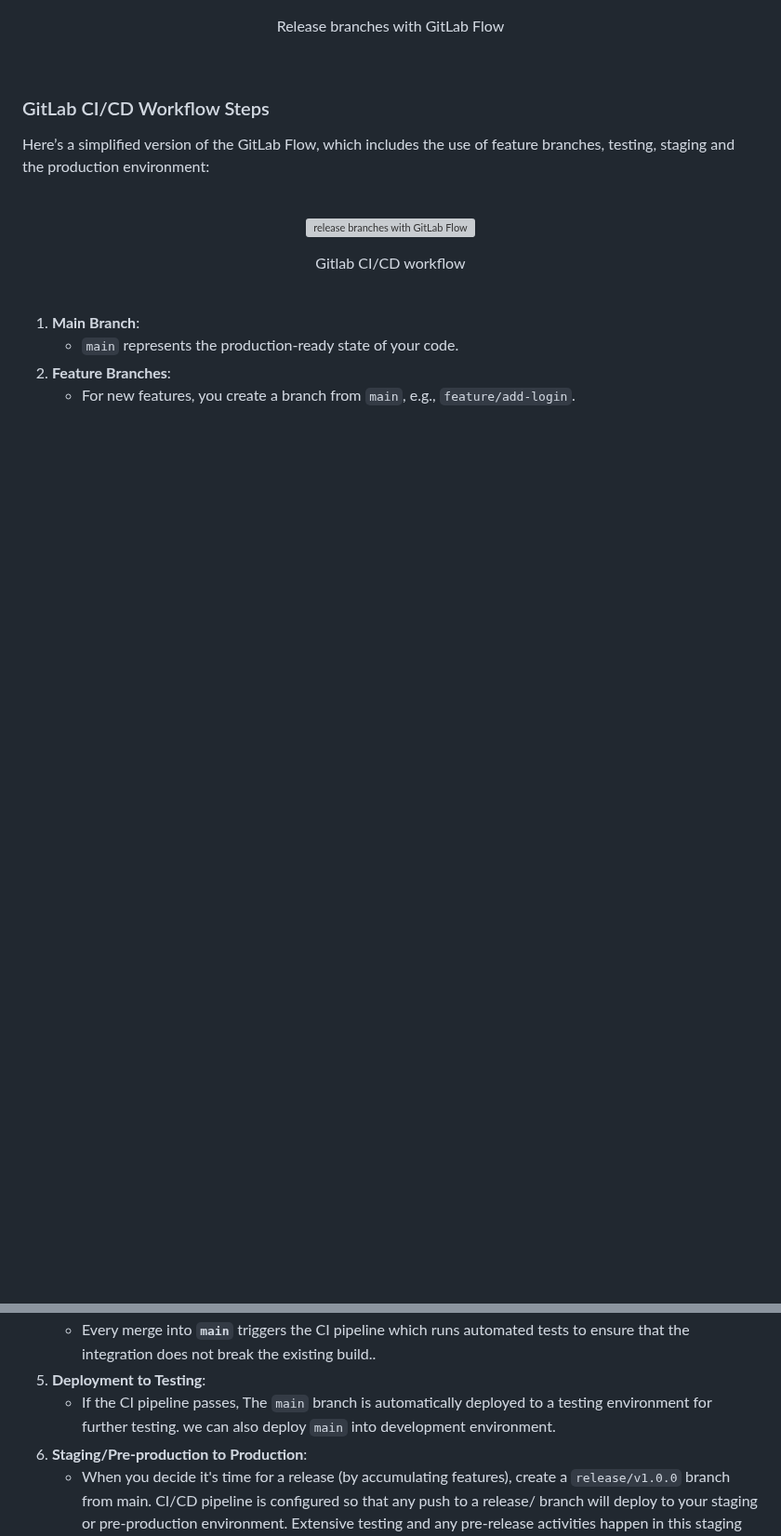
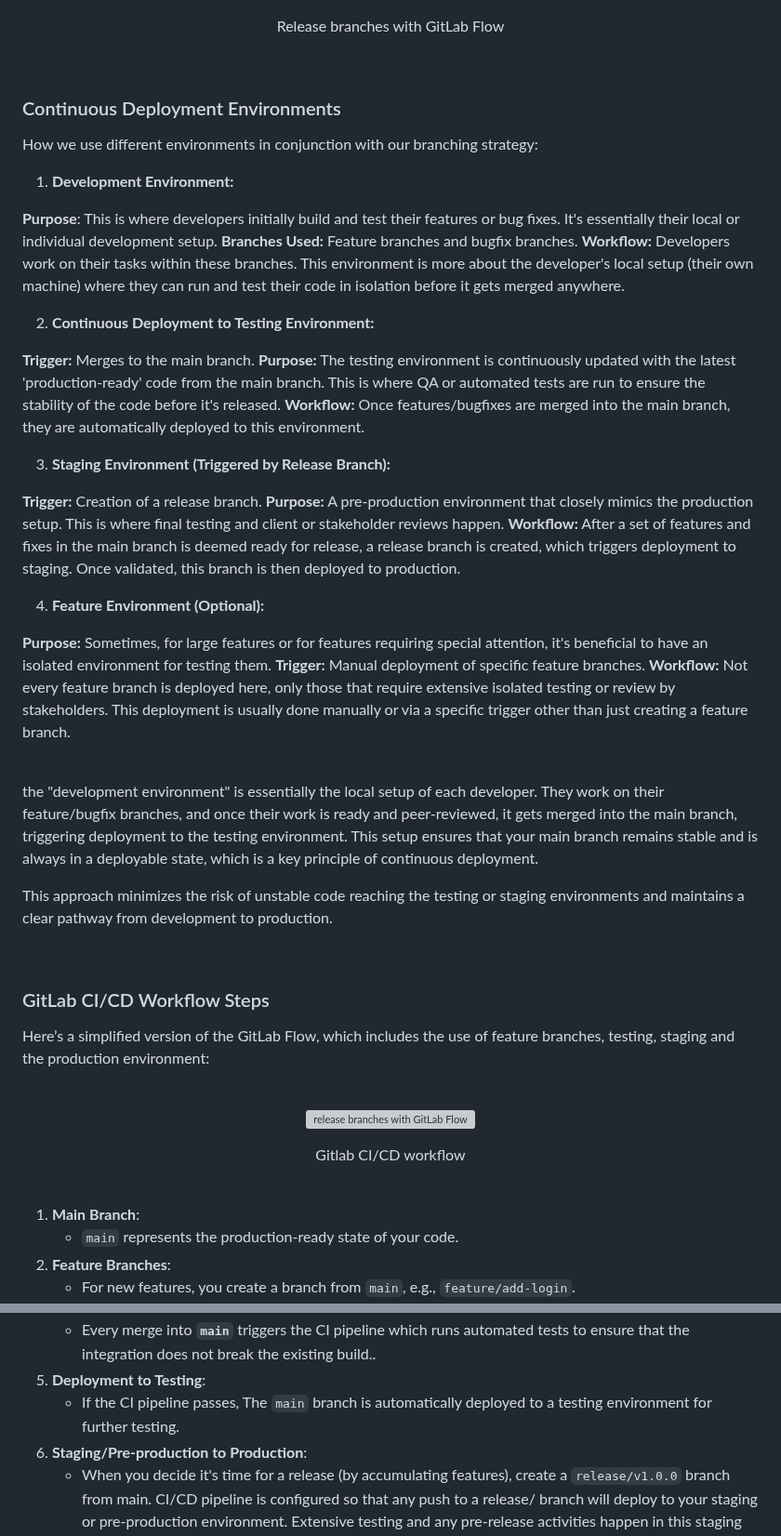
Before and after one commit to Aymane1998/boilerplate_back, a Markdown page: doc/git_branch_strategy.md, 2 parts joined by grey strips. Shown at 93% size. Rendered like a GitHub page; blank space fills up the shorter version; grey boxes are pictures that could not be loaded.

Commit message:
add deployment environments guide in the doc

```diff
--- a/doc/git_branch_strategy.md
+++ b/doc/git_branch_strategy.md
@@ -59,6 +60,40 @@ GitLab Flow is a workflow that incorporates aspects of both Git flow and GitHub
 </p>
 <br/>
 
+### Continuous Deployment Environments
+How we use different environments in conjunction with our branching strategy:
+
+1. **Development Environment:**
+
+**Purpose**: This is where developers initially build and test their features or bug fixes. It's essentially their local or individual development setup.
+**Branches Used:** Feature branches and bugfix branches.
+**Workflow:** Developers work on their tasks within these branches. This environment is more about the developer's local setup (their own machine) where they can run and test their code in isolation before it gets merged anywhere.
+
+2. **Continuous Deployment to Testing Environment:**
+
+**Trigger:** Merges to the main branch.
+**Purpose:** The testing environment is continuously updated with the latest 'production-ready' code from the main branch. This is where QA or automated tests are run to ensure the stability of the code before it's released.
+**Workflow:** Once features/bugfixes are merged into the main branch, they are automatically deployed to this environment.
+
+3. **Staging Environment (Triggered by Release Branch):**
+
+**Trigger:** Creation of a release branch.
+**Purpose:** A pre-production environment that closely mimics the production setup. This is where final testing and client or stakeholder reviews happen.
+**Workflow:** After a set of features and fixes in the main branch is deemed ready for release, a release branch is created, which triggers deployment to staging. Once validated, this branch is then deployed to production.
+
+4. **Feature Environment (Optional):**
+
+**Purpose:** Sometimes, for large features or for features requiring special attention, it's beneficial to have an isolated environment for testing them.
+**Trigger:** Manual deployment of specific feature branches.
+**Workflow:** Not every feature branch is deployed here, only those that require extensive isolated testing or review by stakeholders. This deployment is usually done manually or via a specific trigger other than just creating a feature branch.
+
+<br/>
+
+the "development environment" is essentially the local setup of each developer. They work on their feature/bugfix branches, and once their work is ready and peer-reviewed, it gets merged into the main branch, triggering deployment to the testing environment. This setup ensures that your main branch remains stable and is always in a deployable state, which is a key principle of continuous deployment.
+
+This approach minimizes the risk of unstable code reaching the testing or staging environments and maintains a clear pathway from development to production.
+
+<br/>
 
 ### GitLab CI/CD Workflow Steps
 Here’s a simplified version of the GitLab Flow, which includes the use of feature branches, testing, staging and the production environment:
@@ -81,7 +116,7 @@ Here’s a simplified version of the GitLab Flow, which includes the use of feat
 4. **Continuous Integration**:
     - Every merge into **`main`** triggers the CI pipeline which runs automated tests to ensure that the integration does not break the existing build..
 5. **Deployment to Testing**:
-    - If the CI pipeline passes, The `main` branch is automatically deployed to a testing environment for further testing. we can also deploy `main` into development environment.
+    - If the CI pipeline passes, The `main` branch is automatically deployed to a testing environment for further testing.
 6. **Staging/Pre-production to Production**:
     - When you decide it's time for a release (by accumulating features), create a `release/v1.0.0` branch from main. CI/CD pipeline is configured so that any push to a  release/ branch will deploy to your staging or pre-production environment. Extensive testing and any pre-release activities happen in this staging environment.
     - Extensive testing and any pre-release activities happen in this environment.
```
Also changed, not shown: other parts of doc/git_branch_strategy.md (+3 -2 lines).
